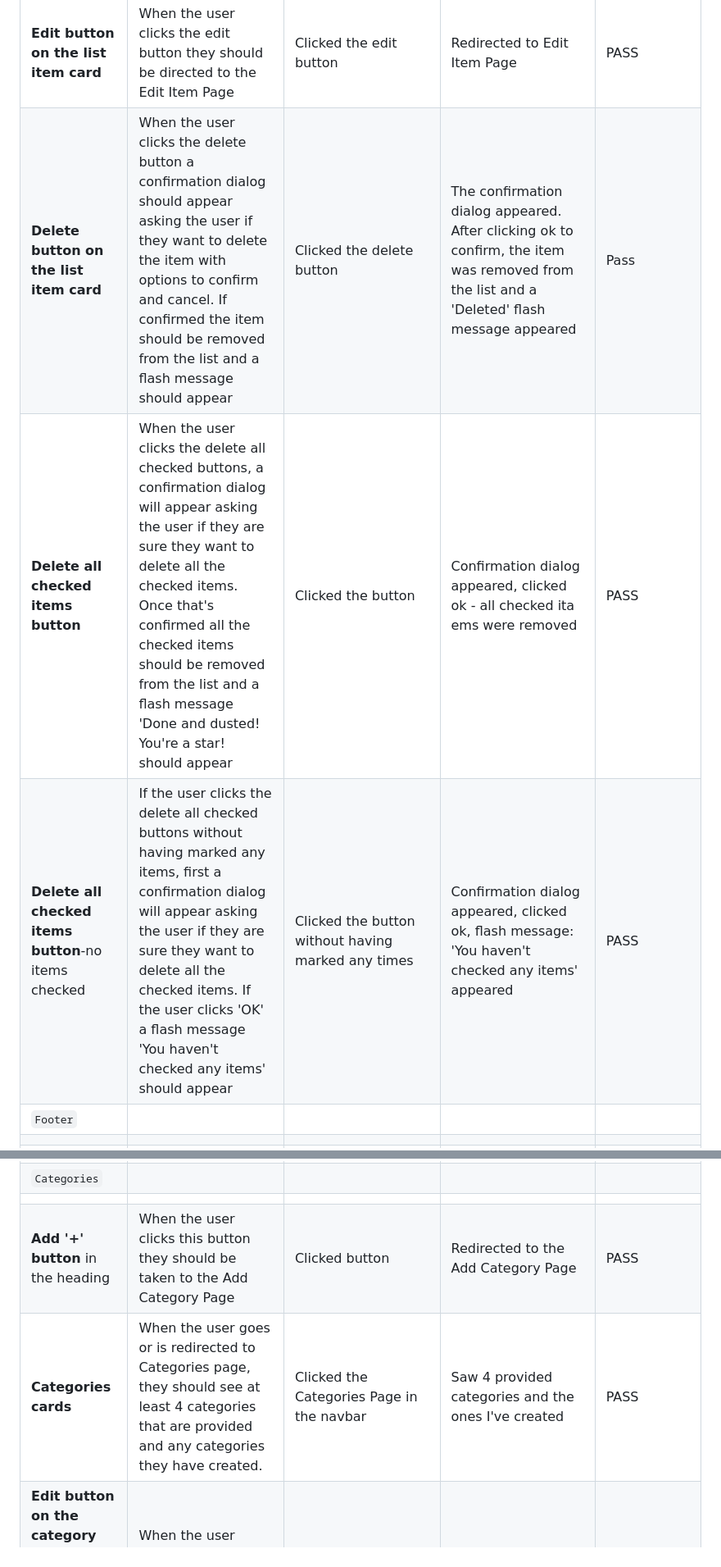
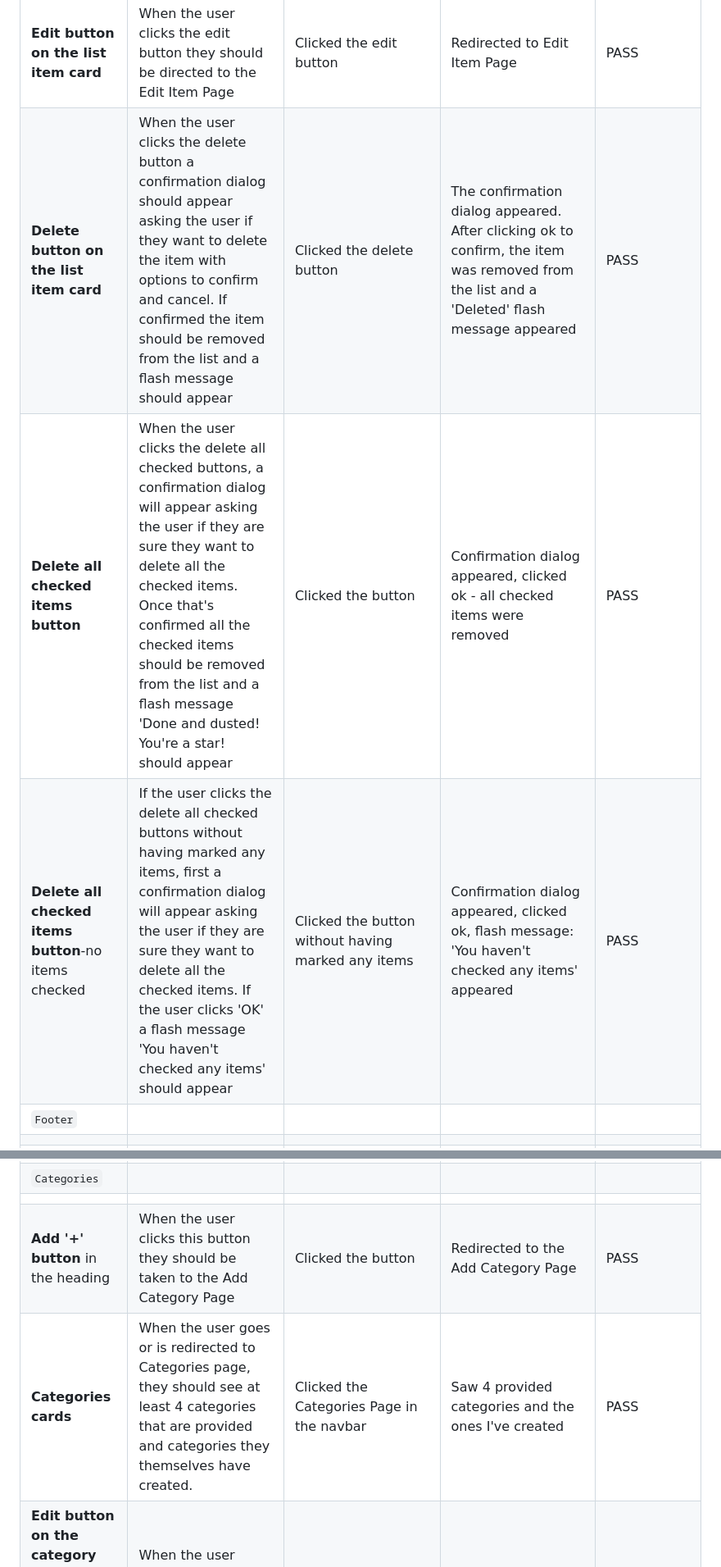
Before and after one commit to AgyLuczak/MUM-S-TO-DO-LIST, a Markdown page: TESTING.md, 2 parts joined by grey strips. Shown at 82% size. GitHub-like rendering.

```diff
--- a/TESTING.md
+++ b/TESTING.md
@@ -254,7 +254,7 @@ The app has been tested on the following browsers:
 |**Edit button on the list item card**| When the user clicks the edit button they should be directed to the Edit Item Page | Clicked the edit button | Redirected to Edit Item Page | PASS |
-| **Delete button on the list item card**| When the user clicks the delete button a confirmation dialog should appear asking the user if they want to delete the item with options to confirm and cancel. If confirmed the item should be removed from the list and a flash message should appear | Clicked the delete button | The confirmation dialog appeared. After clicking ok to confirm, the item was removed from the list and a 'Deleted' flash message appeared | Pass |
-| **Delete all checked items button** | When the user clicks the delete all checked buttons, a confirmation dialog will appear asking the user if they are sure they want to delete all the checked items. Once that's confirmed all the checked items should be removed from the list and a flash message 'Done and dusted! You're a star! should appear | Clicked  the button | Confirmation dialog appeared, clicked ok - all checked ita ems were removed | PASS |
-| **Delete all checked items button**-no items checked| If the user clicks the delete all checked buttons without having marked any items, first a confirmation dialog will appear asking the user if they are sure they want to delete all the checked items. If the user clicks 'OK' a flash message 'You haven't checked any items' should appear | Clicked the button without having marked any times| Confirmation dialog appeared, clicked ok, flash message: 'You haven't checked any items' appeared | PASS |
+| **Delete button on the list item card**| When the user clicks the delete button a confirmation dialog should appear asking the user if they want to delete the item with options to confirm and cancel. If confirmed the item should be removed from the list and a flash message should appear | Clicked the delete button | The confirmation dialog appeared. After clicking ok to confirm, the item was removed from the list and a 'Deleted' flash message appeared | PASS |
+| **Delete all checked items button** | When the user clicks the delete all checked buttons, a confirmation dialog will appear asking the user if they are sure they want to delete all the checked items. Once that's confirmed all the checked items should be removed from the list and a flash message 'Done and dusted! You're a star! should appear | Clicked the button | Confirmation dialog appeared, clicked ok - all checked items were removed | PASS |
+| **Delete all checked items button**-no items checked| If the user clicks the delete all checked buttons without having marked any items, first a confirmation dialog will appear asking the user if they are sure they want to delete all the checked items. If the user clicks 'OK' a flash message 'You haven't checked any items' should appear | Clicked the button without having marked any items| Confirmation dialog appeared, clicked ok, flash message: 'You haven't checked any items' appeared | PASS |
 | `Footer` |
 |  |  |  |  |  |
 |  **Filter button**| When clicked the user should see a collapsible with 'sort by' header. Upon clicking on it, the full collapsible should display with all sorting options on it. They should be all clickable and depending on which one is clicked the user will see their items sorted alphabetically, by category or importance | Clicked the button. Clicked the button again to see all sorting options. Tried clicking them one by one. | Saw the sorting options and was able to click on them. The items were sorted accordingly. |PASS  |
@@ -300,8 +300,8 @@ The app has been tested on the following browsers:
 | The same features as in Add Item Page | Follow the same steps for testing | Followed the same steps | All functionality worked | PASS |
 | `Categories` |
 |   |   |   |   |  |
-| **Add '+' button** in the heading | When the user clicks this button they should be taken to the Add Category Page| Clicked button | Redirected to the Add Category Page | PASS |
-| **Categories cards** | When the user goes or is redirected to Categories page, they should see at least 4 categories that are provided and any categories they have created.| Clicked the Categories Page in the navbar | Saw 4 provided categories and the ones I've created | PASS |
+| **Add '+' button** in the heading | When the user clicks this button they should be taken to the Add Category Page| Clicked the button | Redirected to the Add Category Page | PASS |
+| **Categories cards** | When the user goes or is redirected to Categories page, they should see at least 4 categories that are provided and categories they themselves have created.| Clicked the Categories Page in the navbar | Saw 4 provided categories and the ones I've created | PASS |
 | **Edit button on the category card** (only available for categories created by an individual user)| When the user clicks the edit button they should be directed to the Edit Category Page | Clicked the edit button | Redirected to Edit Category Page | PASS |
 | **Edit button on the category card** - ADMIN ACCOUNT| The admin should see edit buttons on all categories cards. When the admin clicks the edit button they should be directed to the Edit Category Page | Edit buttons were available on all category cards. Clicked the edit button | Redirected to Edit Category Page | PASS |
 | **Delete button on the category card** (only available for categories created by an individual user)| When the user clicks the delete button a confirmation dialog should appear asking the user if they want to delete the category with options to confirm and cancel. If confirmed the item should be removed from the list and a flash message:'Category Successfully Deleted' should appear | Clicked the delete button | The confirmation dialog appeared. After clicking ok to confirm, the category was removed from the list and the right flash message appeared | PASS |
```
Also changed, not shown: other parts of TESTING.md (+17 -17 lines).
